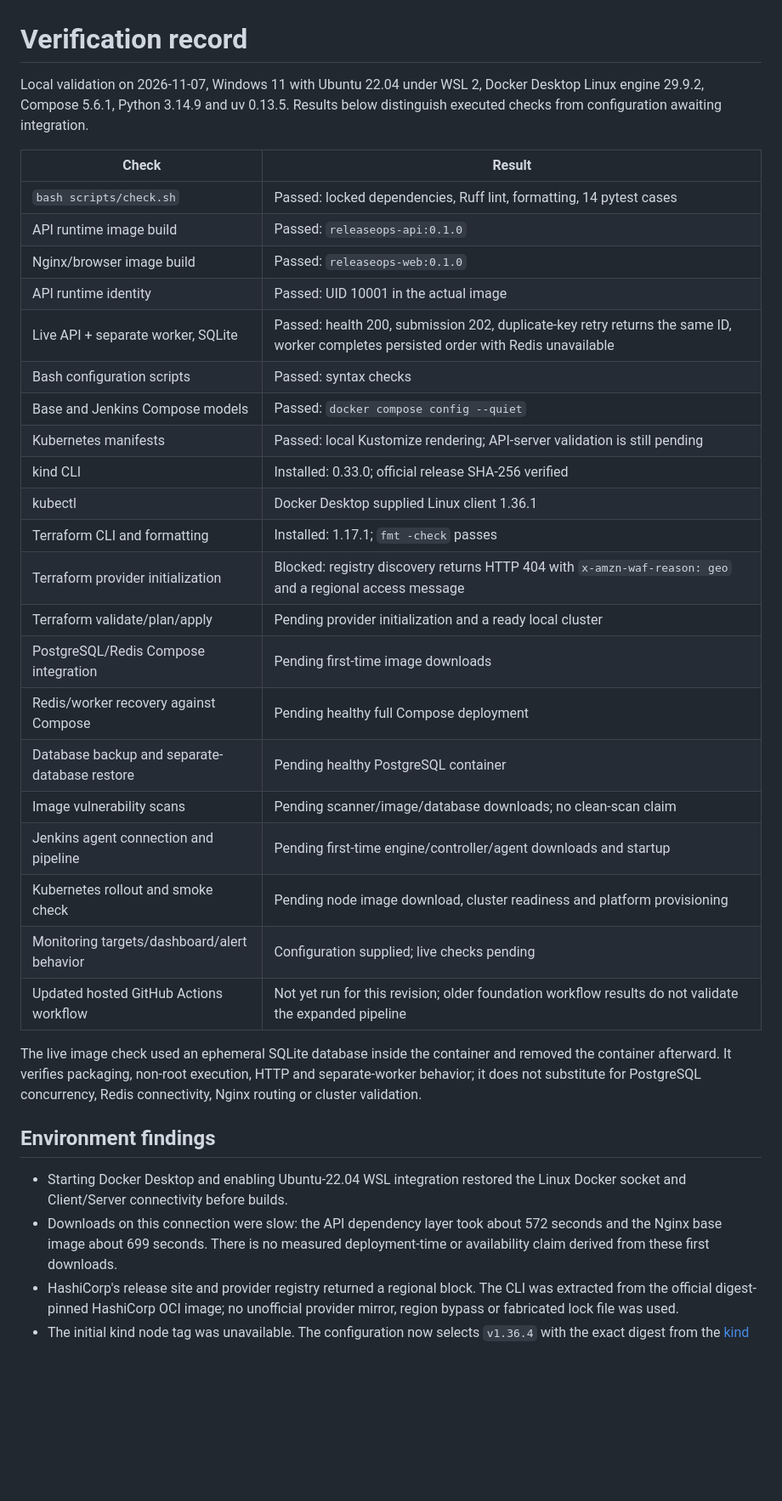
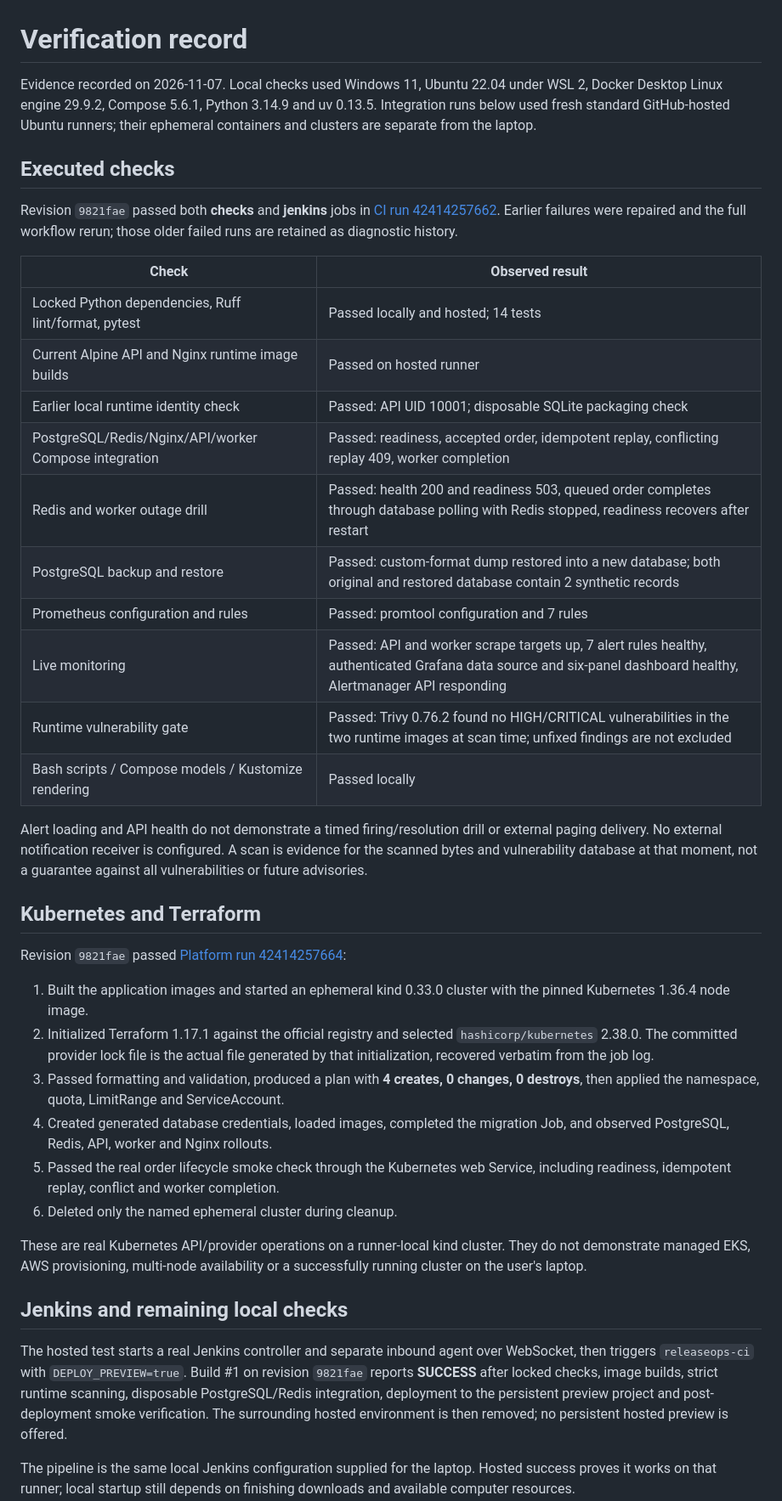
Before and after one commit to MohamadFawaz8/ReleaseOps, a Markdown page: docs/VERIFICATION.md, the part around one of its changes. Shown at 85% size. Rendered like a GitHub page; blank space fills up the shorter version.

Commit message:
docs: record verified delivery and platform integration results

```diff
--- a/docs/VERIFICATION.md
+++ b/docs/VERIFICATION.md
@@ -1,47 +1,67 @@
 # Verification record
 
-Local validation on 2026-11-07, Windows 11 with Ubuntu 22.04 under WSL 2,
-Docker Desktop Linux engine 29.9.2, Compose 5.6.1, Python 3.14.9 and uv 0.13.5.
-Results below distinguish executed checks from configuration awaiting integration.
+Evidence recorded on 2026-11-07. Local checks used Windows 11, Ubuntu 22.04 under
+WSL 2, Docker Desktop Linux engine 29.9.2, Compose 5.6.1, Python 3.14.9 and uv
+0.13.5. Integration runs below used fresh standard GitHub-hosted Ubuntu runners;
+their ephemeral containers and clusters are separate from the laptop.
 
-| Check | Result |
+## Executed checks
+
+Revision `9821fae` passed both **checks** and **jenkins** jobs in
+[CI run 42414257662](https://github.com/MohamadFawaz8/ReleaseOps/actions/runs/42414257662).
+Earlier failures were repaired and the full workflow rerun; those older failed
+runs are retained as diagnostic history.
+
+| Check | Observed result |
 | --- | --- |
-| `bash scripts/check.sh` | Passed: locked dependencies, Ruff lint, formatting, 14 pytest cases |
-| API runtime image build | Passed: `releaseops-api:0.1.0` |
-| Nginx/browser image build | Passed: `releaseops-web:0.1.0` |
-| API runtime identity | Passed: UID 10001 in the actual image |
-| Live API + separate worker, SQLite | Passed: health 200, submission 202, duplicate-key retry returns the same ID, worker completes persisted order with Redis unavailable |
-| Bash configuration scripts | Passed: syntax checks |
-| Base and Jenkins Compose models | Passed: `docker compose config --quiet` |
-| Kubernetes manifests | Passed: local Kustomize rendering; API-server validation is still pending |
-| kind CLI | Installed: 0.33.0; official release SHA-256 verified |
-| kubectl | Docker Desktop supplied Linux client 1.36.1 |
-| Terraform CLI and formatting | Installed: 1.17.1; `fmt -check` passes |
-| Terraform provider initialization | Blocked: registry discovery returns HTTP 404 with `x-amzn-waf-reason: geo` and a regional access message |
-| Terraform validate/plan/apply | Pending provider initialization and a ready local cluster |
-| PostgreSQL/Redis Compose integration | Pending first-time image downloads |
-| Redis/worker recovery against Compose | Pending healthy full Compose deployment |
-| Database backup and separate-database restore | Pending healthy PostgreSQL container |
-| Image vulnerability scans | Pending scanner/image/database downloads; no clean-scan claim |
-| Jenkins agent connection and pipeline | Pending first-time engine/controller/agent downloads and startup |
-| Kubernetes rollout and smoke check | Pending node image download, cluster readiness and platform provisioning |
-| Monitoring targets/dashboard/alert behavior | Configuration supplied; live checks pending |
-| Updated hosted GitHub Actions workflow | Not yet run for this revision; older foundation workflow results do not validate the expanded pipeline |
+| Locked Python dependencies, Ruff lint/format, pytest | Passed locally and hosted; 14 tests |
+| Current Alpine API and Nginx runtime image builds | Passed on hosted runner |
+| Earlier local runtime identity check | Passed: API UID 10001; disposable SQLite packaging check |
+| PostgreSQL/Redis/Nginx/API/worker Compose integration | Passed: readiness, accepted order, idempotent replay, conflicting replay 409, worker completion |
+| Redis and worker outage drill | Passed: health 200 and readiness 503, queued order completes through database polling with Redis stopped, readiness recovers after restart |
+| PostgreSQL backup and restore | Passed: custom-format dump restored into a new database; both original and restored database contain 2 synthetic records |
+| Prometheus configuration and rules | Passed: promtool configuration and 7 rules |
+| Live monitoring | Passed: API and worker scrape targets up, 7 alert rules healthy, authenticated Grafana data source and six-panel dashboard healthy, Alertmanager API responding |
+| Runtime vulnerability gate | Passed: Trivy 0.76.2 found no HIGH/CRITICAL vulnerabilities in the two runtime images at scan time; unfixed findings are not excluded |
+| Bash scripts / Compose models / Kustomize rendering | Passed locally |
 
-The live image check used an ephemeral SQLite database inside the container and
-removed the container afterward. It verifies packaging, non-root execution, HTTP
-and separate-worker behavior; it does not substitute for PostgreSQL concurrency,
-Redis connectivity, Nginx routing or cluster validation.
+Alert loading and API health do not demonstrate a timed firing/resolution drill or
+external paging delivery. No external notification receiver is configured. A scan
+is evidence for the scanned bytes and vulnerability database at that moment, not
+a guarantee against all vulnerabilities or future advisories.
 
-## Environment findings
+## Kubernetes and Terraform
 
-- Starting Docker Desktop and enabling Ubuntu-22.04 WSL integration restored the
-  Linux Docker socket and Client/Server connectivity before builds.
-- Downloads on this connection were slow: the API dependency layer took about
-  572 seconds and the Nginx base image about 699 seconds. There is no measured
-  deployment-time or availability claim derived from these first downloads.
-- HashiCorp's release site and provider registry returned a regional block. The
-  CLI was extracted from the official digest-pinned HashiCorp OCI image; no
-  unofficial provider mirror, region bypass or fabricated lock file was used.
-- The initial kind node tag was unavailable. The configuration now selects
-  `v1.36.4` with the exact digest from the
+Revision `9821fae` passed
+[Platform run 42414257664](https://github.com/MohamadFawaz8/ReleaseOps/actions/runs/42414257664):
+
+1. Built the application images and started an ephemeral kind 0.33.0 cluster with
+   the pinned Kubernetes 1.36.4 node image.
+2. Initialized Terraform 1.17.1 against the official registry and selected
+   `hashicorp/kubernetes` 2.38.0. The committed provider lock file is the actual
+   file generated by that initialization, recovered verbatim from the job log.
+3. Passed formatting and validation, produced a plan with **4 creates, 0 changes,
+   0 destroys**, then applied the namespace, quota, LimitRange and ServiceAccount.
+4. Created generated database credentials, loaded images, completed the migration
+   Job, and observed PostgreSQL, Redis, API, worker and Nginx rollouts.
+5. Passed the real order lifecycle smoke check through the Kubernetes web Service,
+   including readiness, idempotent replay, conflict and worker completion.
+6. Deleted only the named ephemeral cluster during cleanup.
+
+These are real Kubernetes API/provider operations on a runner-local kind cluster.
+They do not demonstrate managed EKS, AWS provisioning, multi-node availability or
+a successfully running cluster on the user's laptop.
+
+## Jenkins and remaining local checks
+
+The hosted test starts a real Jenkins controller and separate inbound agent over
+WebSocket, then triggers `releaseops-ci` with `DEPLOY_PREVIEW=true`. Build #1 on
+revision `9821fae` reports **SUCCESS** after locked checks, image builds, strict
+runtime scanning, disposable PostgreSQL/Redis integration, deployment to the
+persistent preview project and post-deployment smoke verification. The surrounding
+hosted environment is then removed; no persistent hosted preview is offered.
+
+The pipeline is the same local Jenkins configuration supplied for the laptop.
+Hosted success proves it works on that runner; local startup still depends on
+finishing downloads and available computer resources.
+
```
Also changed, not shown: other parts of docs/VERIFICATION.md (+36 -11 lines), docs/ARCHITECTURE.md (+6 -0 lines), docs/DEPLOYMENT.md (+6 -2 lines).
